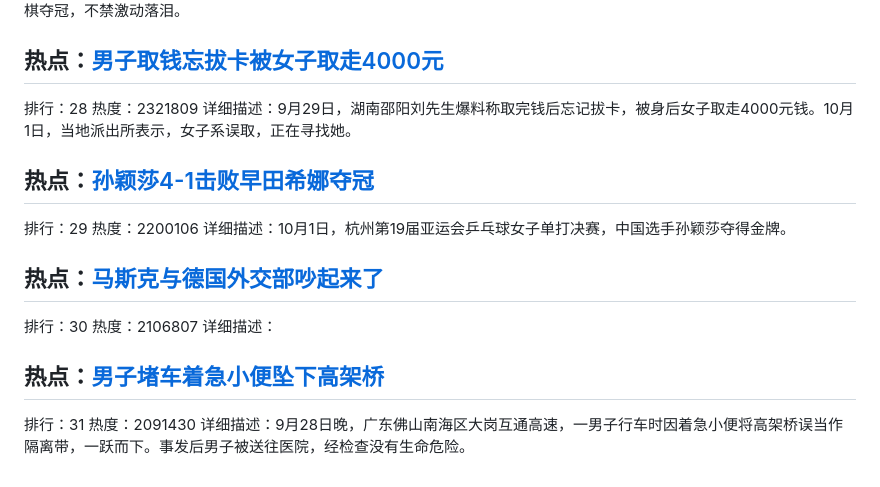
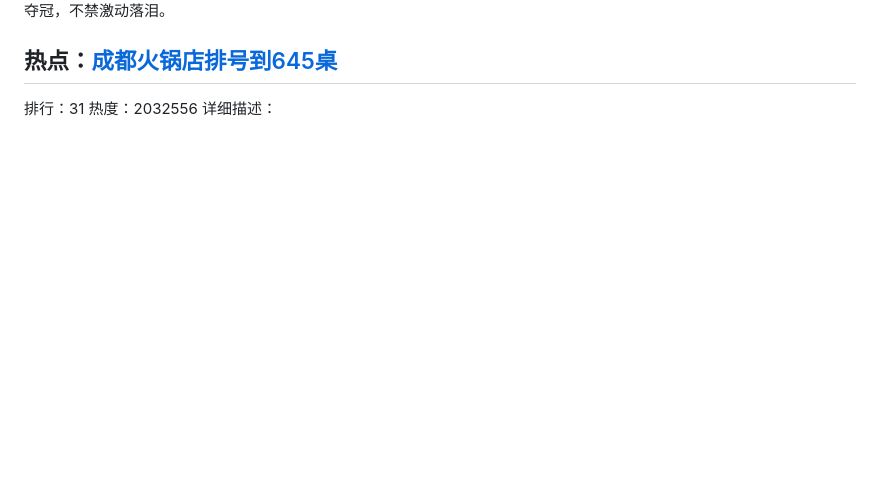
Before and after one commit to qqhsx/Top-search, a Markdown page: index.md, the part around one of its changes. Rendered like a GitHub page; blank space fills up the shorter version.

```diff
--- a/index.md
+++ b/index.md
@@ -139,21 +154,6 @@
 详细描述：9月30日，中国选手葛曼棋在亚运会田径女子100米中夺得金牌。选手苏炳添看到葛曼棋夺冠，不禁激动落泪。
 
-## 热点：[男子取钱忘拔卡被女子取走4000元](https://cn.bing.com/search?q=男子取钱忘拔卡被女子取走4000元)
-排行：28
-热度：2321809
-详细描述：9月29日，湖南邵阳刘先生爆料称取完钱后忘记拔卡，被身后女子取走4000元钱。10月1日，当地派出所表示，女子系误取，正在寻找她。
-
-## 热点：[孙颖莎4-1击败早田希娜夺冠](https://cn.bing.com/search?q=孙颖莎4-1击败早田希娜夺冠)
-排行：29
-热度：2200106
-详细描述：10月1日，杭州第19届亚运会乒乓球女子单打决赛，中国选手孙颖莎夺得金牌。
-
-## 热点：[马斯克与德国外交部吵起来了](https://cn.bing.com/search?q=马斯克与德国外交部吵起来了)
-排行：30
-热度：2106807
+## 热点：[成都火锅店排号到645桌](https://cn.bing.com/search?q=成都火锅店排号到645桌)
+排行：31
+热度：2032556
 详细描述：
-
-## 热点：[男子堵车着急小便坠下高架桥](https://cn.bing.com/search?q=男子堵车着急小便坠下高架桥)
-排行：31
-热度：2091430
-详细描述：9月28日晚，广东佛山南海区大岗互通高速，一男子行车时因着急小便将高架桥误当作隔离带，一跃而下。事发后男子被送往医院，经检查没有生命危险。
```
Also changed, not shown: other parts of index.md (+82 -67 lines).
